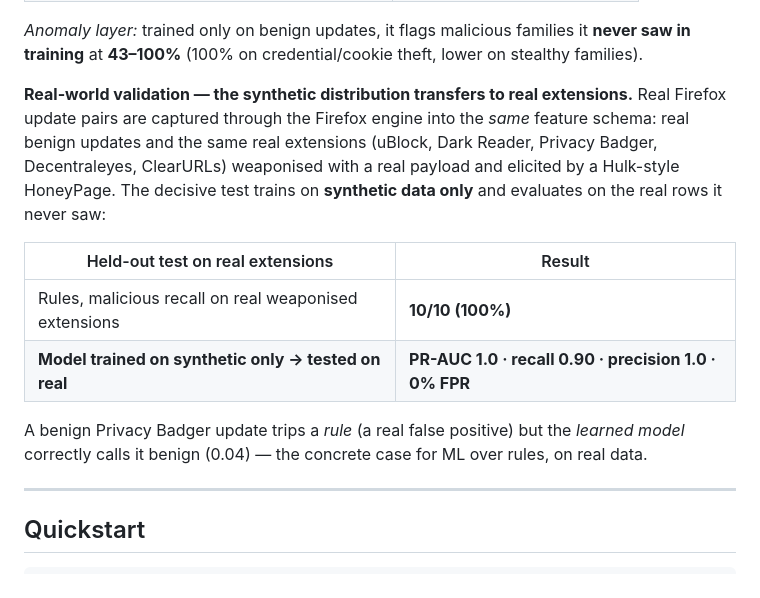
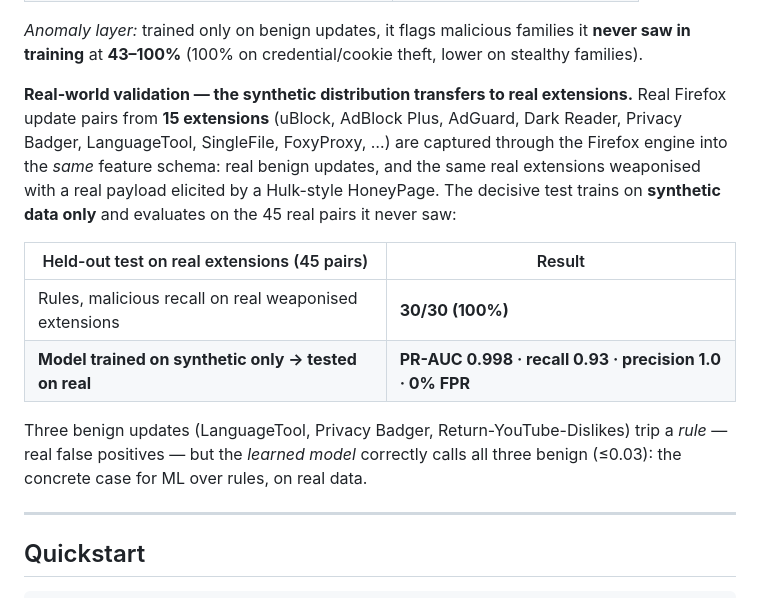
Before and after one commit to bindpratapsingh/extdrift, a Markdown page: README.md, the part around the change. GitHub-like rendering.

Commit message:
README: scale real-world validation to 15 extensions / 45 pairs
30/30 rule recall; synthetic->real held-out transfer PR-AUC 0.998,
recall 0.93, precision 1.0. Three real benign updates trip a rule but
the model calls them benign.

Co-Authored-By: Claude Opus 4.8 <noreply@anthropic.com>

```diff
--- a/README.md
+++ b/README.md
@@ -78,19 +78,20 @@ overlap), under cross-validation that splits by extension:
 training** at **43–100%** (100% on credential/cookie theft, lower on stealthy families).
 
 **Real-world validation — the synthetic distribution transfers to real extensions.** Real
-Firefox update pairs are captured through the Firefox engine into the *same* feature schema:
-real benign updates and the same real extensions (uBlock, Dark Reader, Privacy Badger,
-Decentraleyes, ClearURLs) weaponised with a real payload and elicited by a Hulk-style
-HoneyPage. The decisive test trains on **synthetic data only** and evaluates on the real rows
-it never saw:
+Firefox update pairs from **15 extensions** (uBlock, AdBlock Plus, AdGuard, Dark Reader,
+Privacy Badger, LanguageTool, SingleFile, FoxyProxy, …) are captured through the Firefox
+engine into the *same* feature schema: real benign updates, and the same real extensions
+weaponised with a real payload elicited by a Hulk-style HoneyPage. The decisive test trains
+on **synthetic data only** and evaluates on the 45 real pairs it never saw:
 
-| Held-out test on real extensions | Result |
+| Held-out test on real extensions (45 pairs) | Result |
 |---|---|
-| Rules, malicious recall on real weaponised extensions | **10/10 (100%)** |
-| **Model trained on synthetic only → tested on real** | **PR-AUC 1.0 · recall 0.90 · precision 1.0 · 0% FPR** |
+| Rules, malicious recall on real weaponised extensions | **30/30 (100%)** |
+| **Model trained on synthetic only → tested on real** | **PR-AUC 0.998 · recall 0.93 · precision 1.0 · 0% FPR** |
 
-A benign Privacy Badger update trips a *rule* (a real false positive) but the *learned model*
-correctly calls it benign (0.04) — the concrete case for ML over rules, on real data.
+Three benign updates (LanguageTool, Privacy Badger, Return-YouTube-Dislikes) trip a *rule* —
+real false positives — but the *learned model* correctly calls all three benign (≤0.03): the
+concrete case for ML over rules, on real data.
 
 ---
 
```
